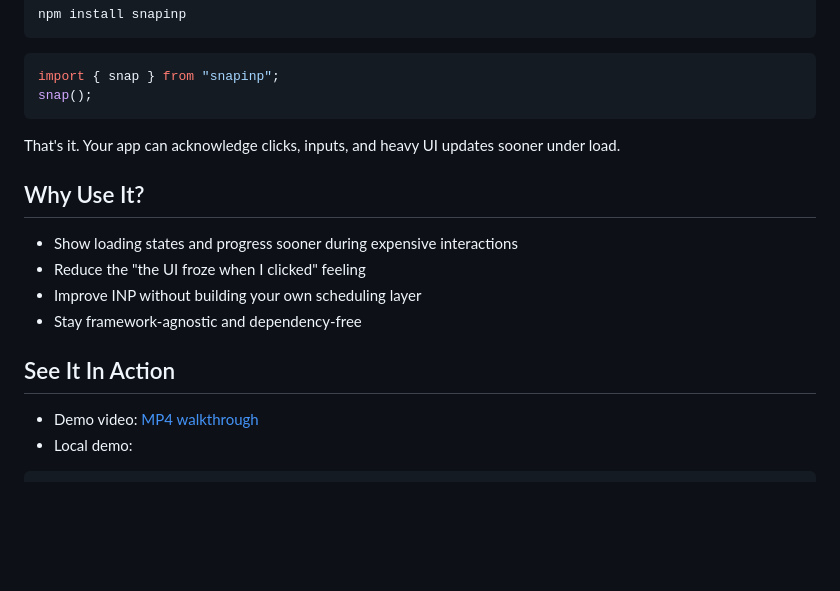
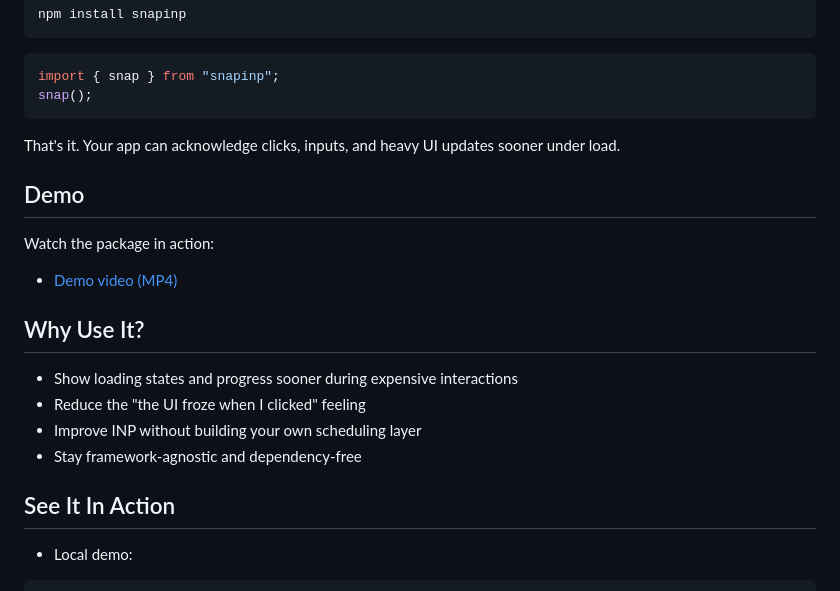
Before and after one commit to iamhamzabaig/snapinp, a Markdown page: README.md, the part around the change. GitHub-like rendering; blank space fills up the shorter version.

Commit message:
docs: add demo video section

````diff
--- a/README.md
+++ b/README.md
@@ -22,6 +22,12 @@ snap();
 
 That's it. Your app can acknowledge clicks, inputs, and heavy UI updates sooner under load.
 
+## Demo
+
+Watch the package in action:
+
+- [Demo video (MP4)](./20260409-0734-41.8367767.mp4)
+
 ## Why Use It?
 
 - Show loading states and progress sooner during expensive interactions
@@ -31,7 +37,6 @@ That's it. Your app can acknowledge clicks, inputs, and heavy UI updates sooner
 
 ## See It In Action
 
-- Demo video: [MP4 walkthrough](./20260409-0734-41.8367767.mp4)
 - Local demo:
 
 ```bash
````
